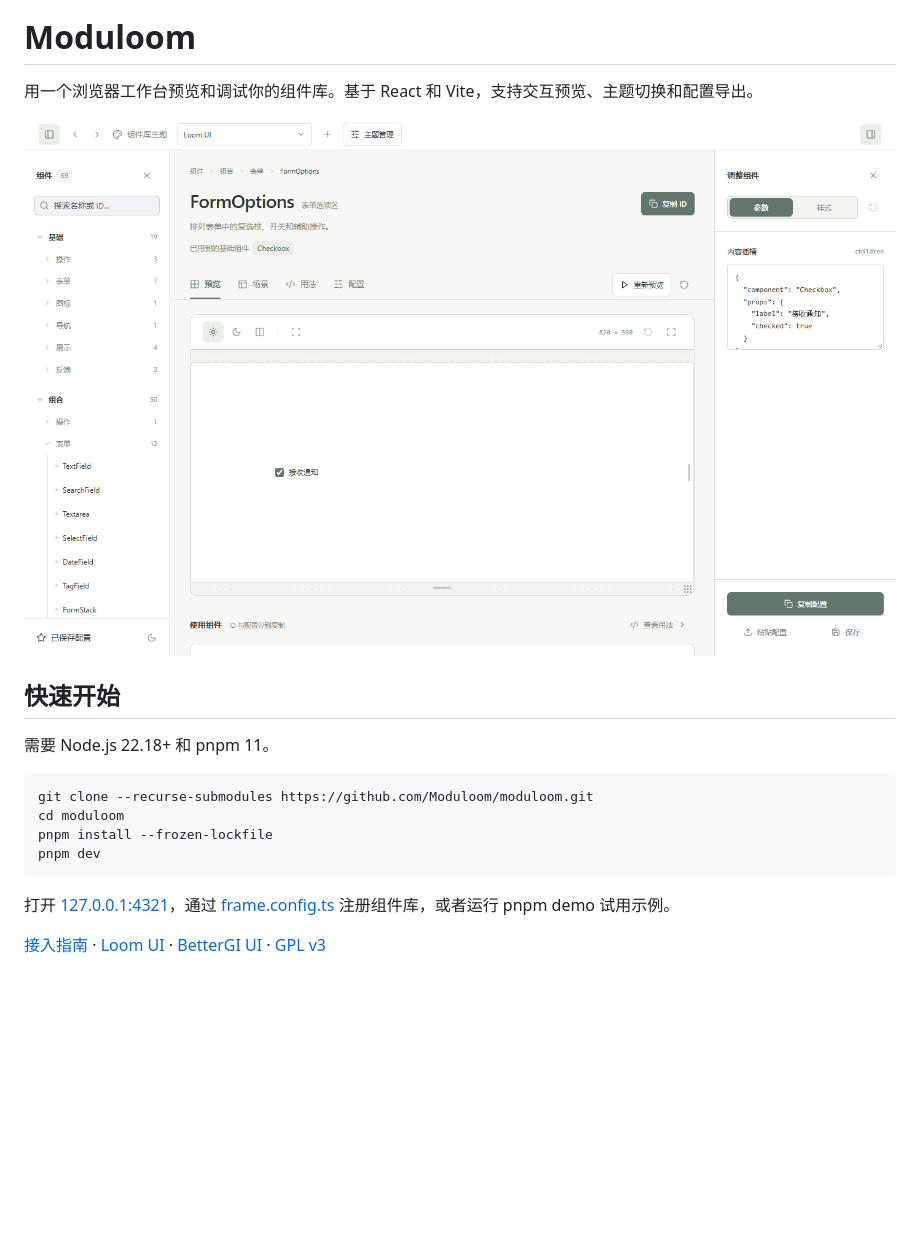
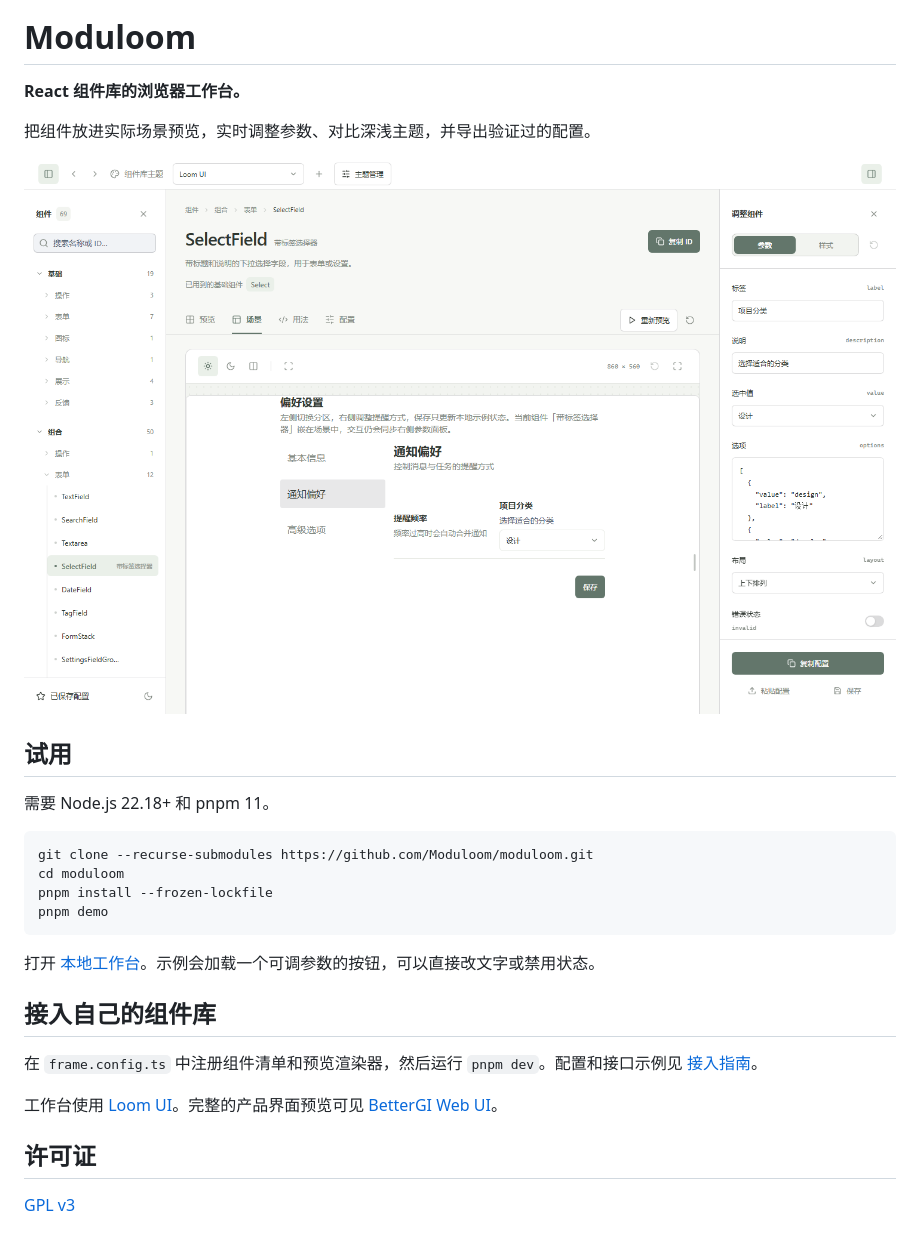
Before and after one commit to Moduloom/moduloom, a Markdown page: README.md, the part around one of its changes. Rendered like a GitHub page; pictures changed too: docs/preview.png; blank space fills up the shorter version.

Commit message:
docs: improve onboarding and project previews

````diff
--- a/README.md
+++ b/README.md
@@ -1,20 +3,30 @@
 # Moduloom
 
-用一个浏览器工作台预览和调试你的组件库。基于 React 和 Vite，支持交互预览、主题切换和配置导出。
+**React 组件库的浏览器工作台。**
 
-![Moduloom 组件工作台](docs/preview.png)
+把组件放进实际场景预览，实时调整参数、对比深浅主题，并导出验证过的配置。
 
-## 快速开始
+![Moduloom 工作台中的组件场景与参数面板](docs/preview.png)
+
+## 试用
 
 需要 Node.js 22.18+ 和 pnpm 11。
 
-~~~sh
+```sh
 git clone --recurse-submodules https://github.com/Moduloom/moduloom.git
 cd moduloom
 pnpm install --frozen-lockfile
-pnpm dev
-~~~
+pnpm demo
+```
 
-打开 [127.0.0.1:4321](http://127.0.0.1:4321/)，通过 [frame.config.ts](frame.config.ts) 注册组件库，或者运行 pnpm demo 试用示例。
+打开 [本地工作台](http://127.0.0.1:4321/)。示例会加载一个可调参数的按钮，可以直接改文字或禁用状态。
 
-[接入指南](frame/README.md) · [Loom UI](https://github.com/Moduloom/loom-ui) · [BetterGI UI](https://github.com/Moduloom/bettergi-web-ui) · [GPL v3](LICENSE)
+## 接入自己的组件库
+
+在 `frame.config.ts` 中注册组件清单和预览渲染器，然后运行 `pnpm dev`。配置和接口示例见 [接入指南](frame/README.md)。
+
+工作台使用 [Loom UI](https://github.com/Moduloom/loom-ui)。完整的产品界面预览可见 [BetterGI Web UI](https://github.com/Moduloom/bettergi-web-ui)。
+
+## 许可证
+
+[GPL v3](LICENSE)
````
Also changed, not shown: other parts of README.md (+2 -0 lines).
